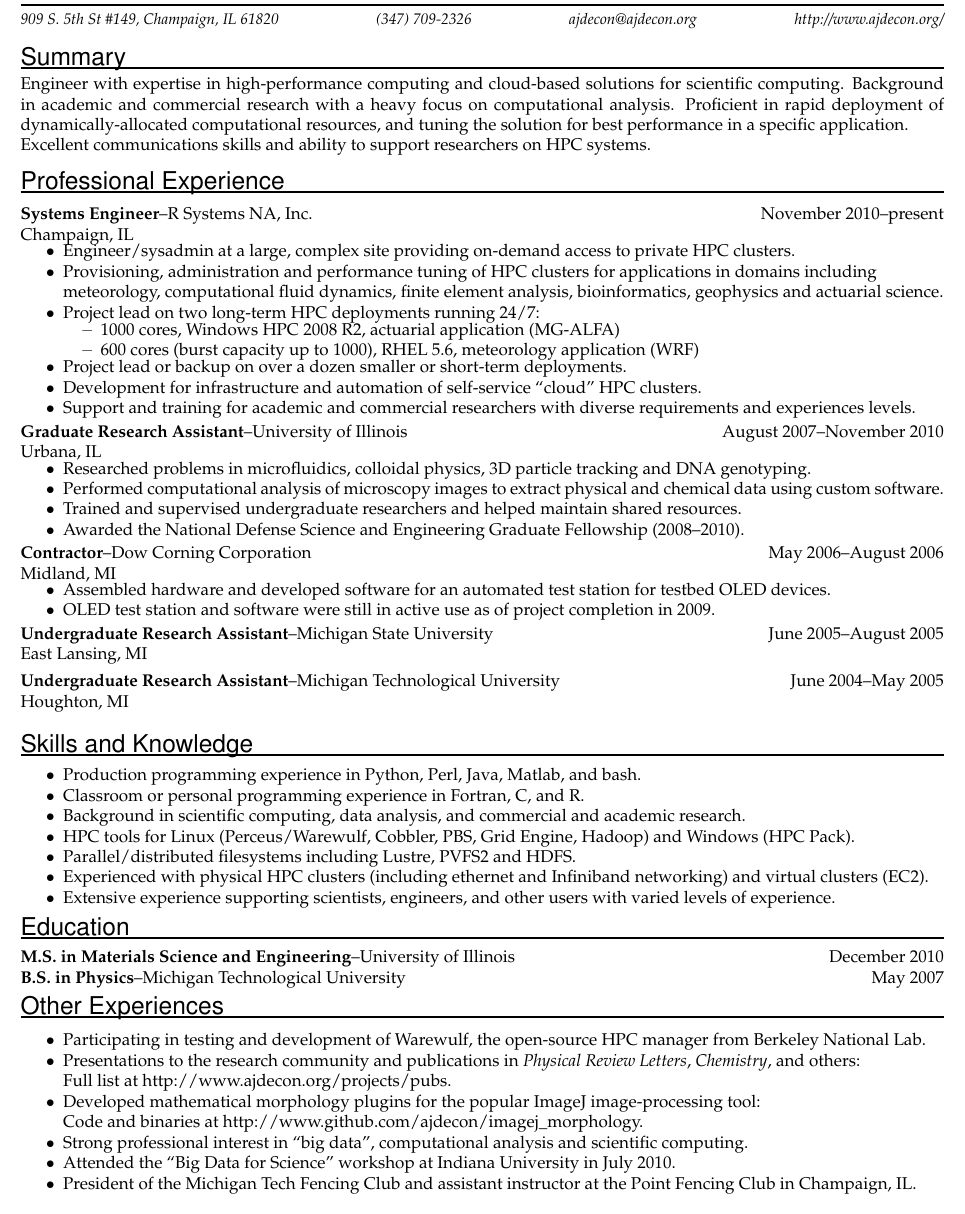
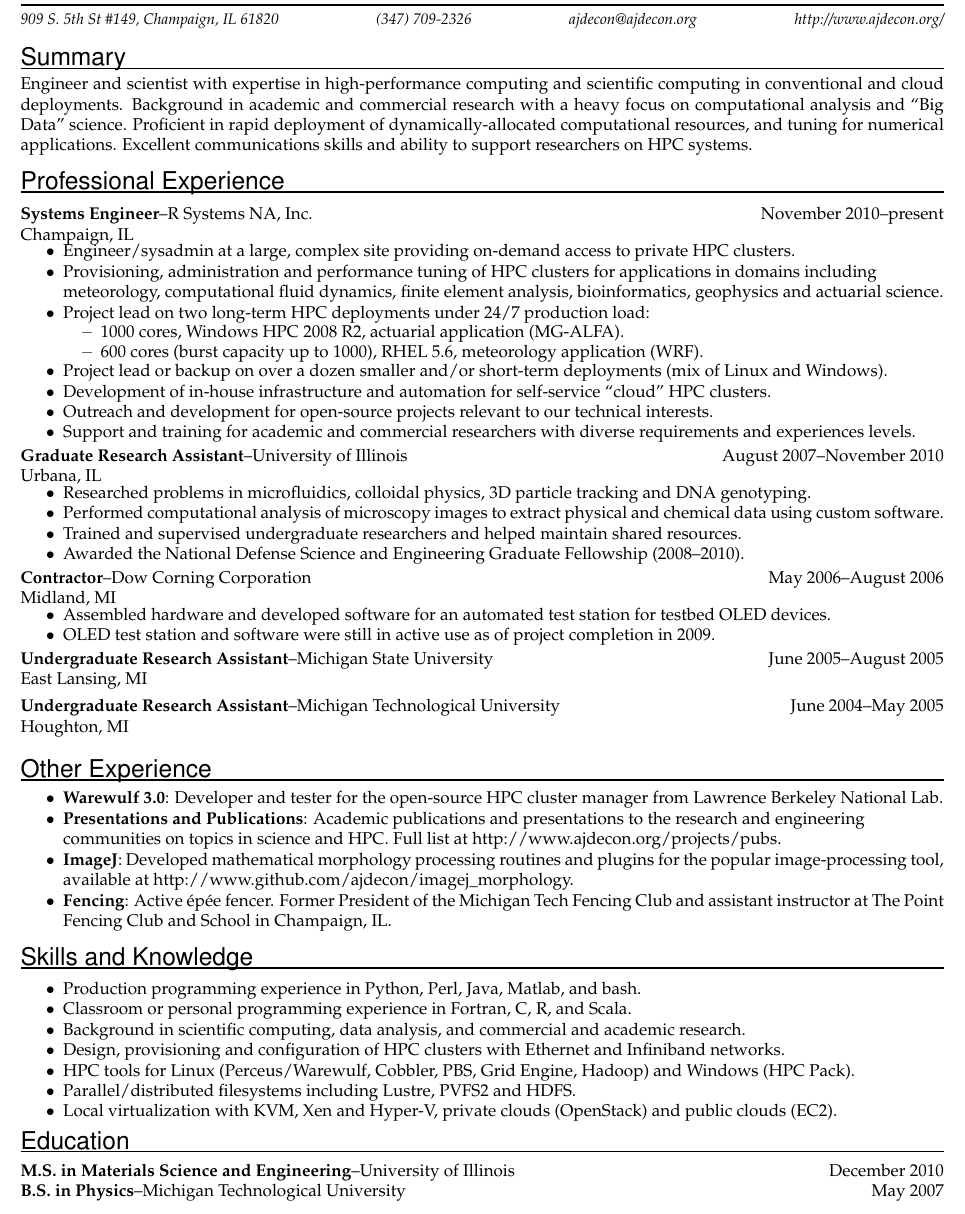
Before and after one commit to ajdecon/resume, a LaTeX CV (deconinck-resume.tex): part of the page, cut so that both start at the same text. Compiled offline with pdfLaTeX.

Commit message:
Updated resume.

```diff
--- a/deconinck-resume.tex
+++ b/deconinck-resume.tex
@@ -71,10 +70,9 @@
 \vspace{6pt}
 %%%%%%%%%%%%%%%%%%%%%%%%%%%%%%
 \bigsection{Summary}
-Engineer with expertise in high-performance computing and cloud-based solutions for scientific computing.
-Background in academic and commercial research with a heavy focus on computational analysis. Proficient
-in rapid deployment of dynamically-allocated computational resources, and tuning the solution for
-best performance in a specific application. \\ Excellent communications skills and ability to support
+Engineer and scientist with expertise in high-performance computing and scientific computing in conventional and cloud deployments.
+Background in academic and commercial research with a heavy focus on computational analysis and ``Big Data'' science. Proficient
+in rapid deployment of dynamically-allocated computational resources, and tuning for numerical applications.  Excellent communications skills and ability to support
 researchers on HPC systems.
 
 \vspace{4pt}
@@ -91,16 +89,17 @@ researchers on HPC systems.
 \item Engineer/sysadmin at a large, complex site providing on-demand access to private HPC clusters.
 \item Provisioning, administration and performance tuning of HPC clusters for applications in domains including \\
 meteorology, computational fluid dynamics, finite element analysis, bioinformatics, geophysics and actuarial science.
-\item Project lead on two long-term HPC deployments running 24/7:
+\item Project lead on two long-term HPC deployments under 24/7 production load:
 \begin{itemize}\setlength{\itemsep}{0cm}
 \setlength{\parskip}{0cm}
-\vspace{-5pt}
-\item 1000 cores, Windows HPC 2008 R2, actuarial application (MG-ALFA)
-\item 600 cores (burst capacity up to 1000), RHEL 5.6, meteorology application (WRF)
+\vspace{-4pt}
+\item 1000 cores, Windows HPC 2008 R2, actuarial application (MG-ALFA).
+\item 600 cores (burst capacity up to 1000), RHEL 5.6, meteorology application (WRF).
 \end{itemize}
-\vspace{-5pt}
-\item Project lead or backup on over a dozen smaller or short-term deployments.
-\item Development for infrastructure and automation of self-service ``cloud'' HPC clusters.
+\vspace{-4pt}
+\item Project lead or backup on over a dozen smaller and/or short-term deployments (mix of Linux and Windows).
+\item Development of in-house infrastructure and automation for self-service ``cloud'' HPC clusters.
+\item Outreach and development for open-source projects relevant to our technical interests.
 %\item Provision, administer and tune performance on HPC clusters running both Linux and Windows.
 %%%\item Environment includes about 10,000 cores (1200 nodes) total.
 %\item Experience with both short-term projects (a few days) and renewable year-long contracts.
@@ -264,6 +263,28 @@ meteorology, computational fluid dynamics, finite element analysis, bioinformati
 
 \vspace{16pt}
 
+
+\bigsection{Other Experience}
+\vspace{-15pt}
+\begin{itemize}\setlength{\itemsep}{0cm}
+  \setlength{\parskip}{0cm}
+    \item \textbf{Warewulf 3.0}: Developer and tester for the open-source HPC cluster manager from Lawrence Berkeley National Lab.
+    \item \textbf{Presentations and Publications}: Academic publications and presentations to the research and engineering \\
+    communities on topics in science and HPC. Full list at http://www.ajdecon.org/projects/pubs.
+    \item \textbf{ImageJ}: Developed mathematical morphology processing routines and plugins for the popular image-processing tool, available at http://www.github.com/ajdecon/imagej\_morphology.
+    \item \textbf{Fencing}: Active \'{e}p\'{e}e fencer. Former President of the Michigan Tech Fencing Club and assistant instructor at The Point Fencing Club and School in Champaign, IL.
+%    \item Presentations to the research community and publications in \textit{Physical Review Letters}, \textit{Chemistry}, and others:
+%    \\ Full list at http://www.ajdecon.org/projects/pubs.
+%    \item Developed mathematical morphology plugins for the popular ImageJ image-processing tool: \\
+%    Code and binaries at http://www.github.com/ajdecon/imagej\_morphology.
+%	\item Strong professional interest in ``big data'', computational analysis and scientific computing.
+%    \item Attended the ``Big Data for Science'' workshop at Indiana University in July 2010.
+%	\item President of the Michigan Tech Fencing Club and assistant instructor at the Point Fencing Club in Champaign, IL.
+	%\item Active interest in new and creative board and card games, especially games with a strong social component.
+
+\end{itemize}
+
+
 %%%%%%%%%%%%%%%%%%%%%%%%%%%%%%%%
 \bigsection{Skills and Knowledge}
 
@@ -286,13 +307,14 @@ meteorology, computational fluid dynamics, finite element analysis, bioinformati
   \setlength{\parskip}{0cm}
 
         \item Production programming experience in Python, Perl, Java, Matlab, and bash.
-        \item Classroom or personal programming experience in Fortran, C, and R.
+        \item Classroom or personal programming experience in Fortran, C, R, and Scala.
         \item Background in scientific computing, data analysis, and commercial and academic research.
 %		\item Extensive experience with provisioning, configuration and maintenance of dynamic HPC clusters.
+        \item Design, provisioning and configuration of HPC clusters with Ethernet and Infiniband networks.
         \item HPC tools for Linux (Perceus/Warewulf, Cobbler, PBS, Grid Engine, Hadoop) and Windows (HPC Pack).
         \item Parallel/distributed filesystems including Lustre, PVFS2 and HDFS.
-        \item Experienced with physical HPC clusters (including ethernet and Infiniband networking) and virtual clusters (EC2).
-        \item Extensive experience supporting scientists, engineers, and other users with varied levels of experience.
+        \item Local virtualization with KVM, Xen and Hyper-V, private clouds (OpenStack) and public clouds (EC2).
+%        \item Extensive experience supporting scientists, engineers, and other users with varied levels of experience.
 
 %		\item Proficient in Python, Java, and Matlab for scientific computing, and Perl and PowerShell for scripting.
 %		\item Some experience with Fortran, C, Visual Basic and R.
@@ -412,21 +434,6 @@ meteorology, computational fluid dynamics, finite element analysis, bioinformati
 %
 %\vspace{-8pt}
 
-\bigsection{Other Experiences}
-\begin{itemize}\setlength{\itemsep}{0cm}
-  \setlength{\parskip}{0cm}
-    \item Participating in testing and development of Warewulf, the open-source HPC manager from Berkeley National Lab.
-    \item Presentations to the research community and publications in \textit{Physical Review Letters}, \textit{Chemistry}, and others:
-    \\ Full list at http://www.ajdecon.org/projects/pubs.
-    \item Developed mathematical morphology plugins for the popular ImageJ image-processing tool: \\
-    Code and binaries at http://www.github.com/ajdecon/imagej\_morphology.
-	\item Strong professional interest in ``big data'', computational analysis and scientific computing.
-    \item Attended the ``Big Data for Science'' workshop at Indiana University in July 2010.
-	\item President of the Michigan Tech Fencing Club and assistant instructor at the Point Fencing Club in Champaign, IL.
-	%\item Active interest in new and creative board and card games, especially games with a strong social component.
-
-\end{itemize}
-
 
 
 %%%%%%%%%%%%%%%%%%%%%%%%%%%%%%%%%%
```
Also changed, not shown: deconinck-resume.pdf, deconinck-resume.tex (1 more changed lines), 2 other files.
